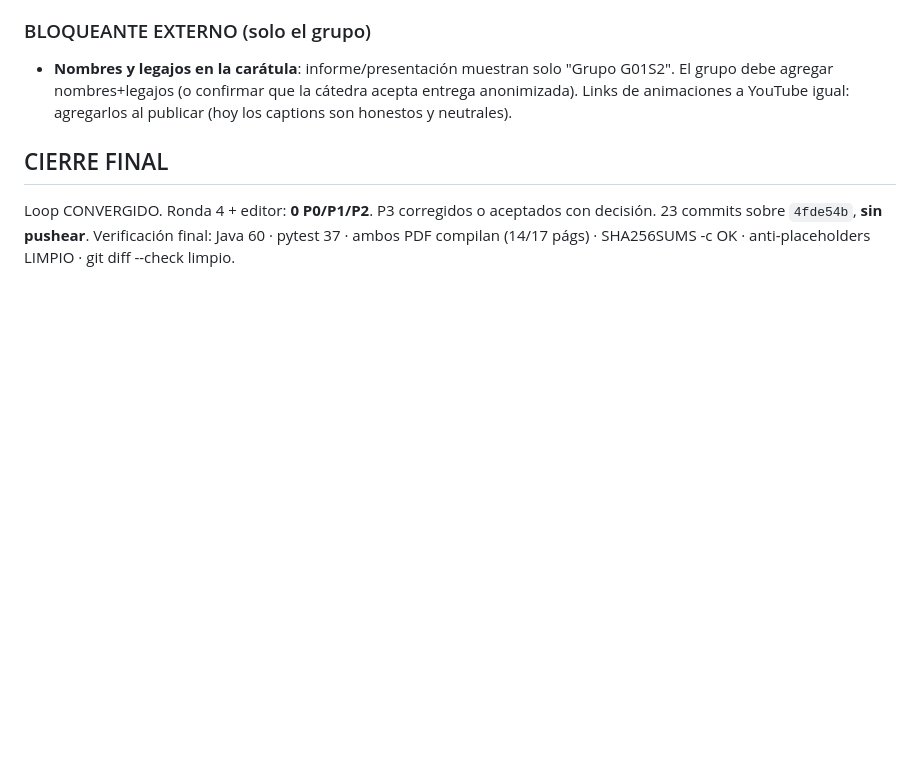
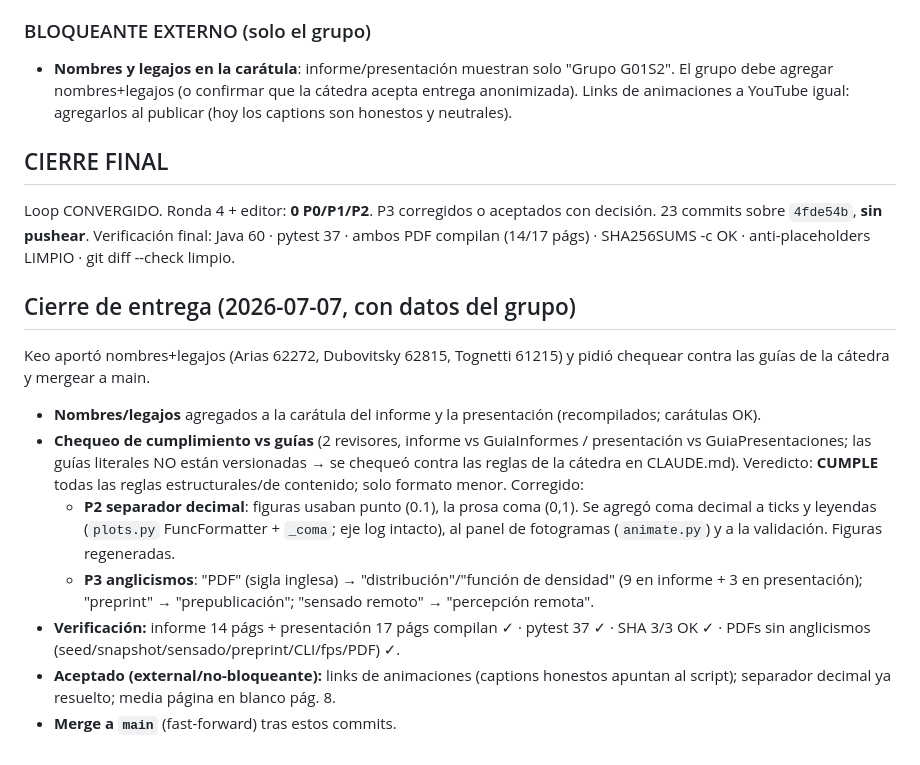
Before and after one commit to keodubo/tp-final-sds-2026Q1G01S2, a Markdown page: 2026-07-06_tp-final-agent-loop-ledger_v1.md, the part around the change. GitHub-like rendering; blank space fills up the shorter version.

Commit message:
docs: bitácora - cierre de entrega (nombres, cumplimiento de guías, coma decimal)
Co-Authored-By: Claude Opus 4.8 (1M context) <noreply@anthropic.com>

```diff
--- a/2026-07-06_tp-final-agent-loop-ledger_v1.md
+++ b/2026-07-06_tp-final-agent-loop-ledger_v1.md
@@ -240,3 +240,23 @@ P3 corregidos: cita cruzada 3A/4A unificada; "La CLI" → "la herramienta de lí
 Loop CONVERGIDO. Ronda 4 + editor: **0 P0/P1/P2**. P3 corregidos o aceptados con decisión. 23 commits
 sobre `4fde54b`, **sin pushear**. Verificación final: Java 60 · pytest 37 · ambos PDF compilan (14/17 págs)
 · SHA256SUMS -c OK · anti-placeholders LIMPIO · git diff --check limpio.
+
+## Cierre de entrega (2026-07-07, con datos del grupo)
+Keo aportó nombres+legajos (Arias 62272, Dubovitsky 62815, Tognetti 61215) y pidió chequear contra las
+guías de la cátedra y mergear a main.
+
+- **Nombres/legajos** agregados a la carátula del informe y la presentación (recompilados; carátulas OK).
+- **Chequeo de cumplimiento vs guías** (2 revisores, informe vs GuiaInformes / presentación vs
+  GuiaPresentaciones; las guías literales NO están versionadas → se chequeó contra las reglas de la
+  cátedra en CLAUDE.md). Veredicto: **CUMPLE** todas las reglas estructurales/de contenido; solo formato
+  menor. Corregido:
+  - **P2 separador decimal**: figuras usaban punto (0.1), la prosa coma (0,1). Se agregó coma decimal a
+    ticks y leyendas (`plots.py` FuncFormatter + `_coma`; eje log intacto), al panel de fotogramas
+    (`animate.py`) y a la validación. Figuras regeneradas.
+  - **P3 anglicismos**: "PDF" (sigla inglesa) → "distribución"/"función de densidad" (9 en informe + 3 en
+    presentación); "preprint" → "prepublicación"; "sensado remoto" → "percepción remota".
+- **Verificación:** informe 14 págs + presentación 17 págs compilan ✓ · pytest 37 ✓ · SHA 3/3 OK ✓ ·
+  PDFs sin anglicismos (seed/snapshot/sensado/preprint/CLI/fps/PDF) ✓.
+- **Aceptado (external/no-bloqueante):** links de animaciones (captions honestos apuntan al script);
+  separador decimal ya resuelto; media página en blanco pág. 8.
+- **Merge a `main`** (fast-forward) tras estos commits.
```
